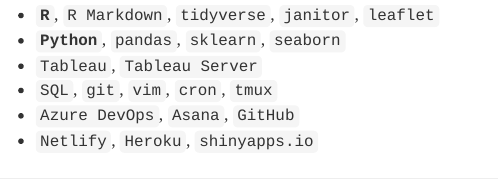
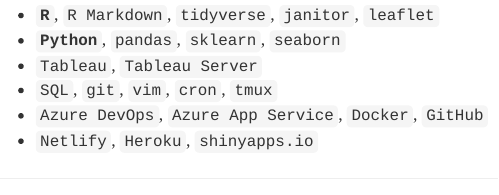
Before and after one commit to ayoskovich/resume, an R Markdown document (ay_resume.Rmd): the page in a window 1100 px wide, from 1010 px down. Rendered offline with R 4.5, knitr and Pandoc, with nearby package versions.

Commit message:
Adding docker and app service to technologies

```diff
--- a/ay_resume.Rmd
+++ b/ay_resume.Rmd
@@ -57,7 +57,7 @@
 - **`Python`**, `pandas`, `sklearn`, `seaborn`
 - `Tableau`, `Tableau Server`
 - `SQL`, `git`, `vim`, `cron`, `tmux`
-- `Azure DevOps`, `Asana`, `GitHub`
+- `Azure DevOps`, `Azure App Service`, `Docker`, `GitHub`
 - `Netlify`, `Heroku`, `shinyapps.io`
 
 ****
```
Also changed, not shown: index.html, render.R (line endings or trailing spaces).
